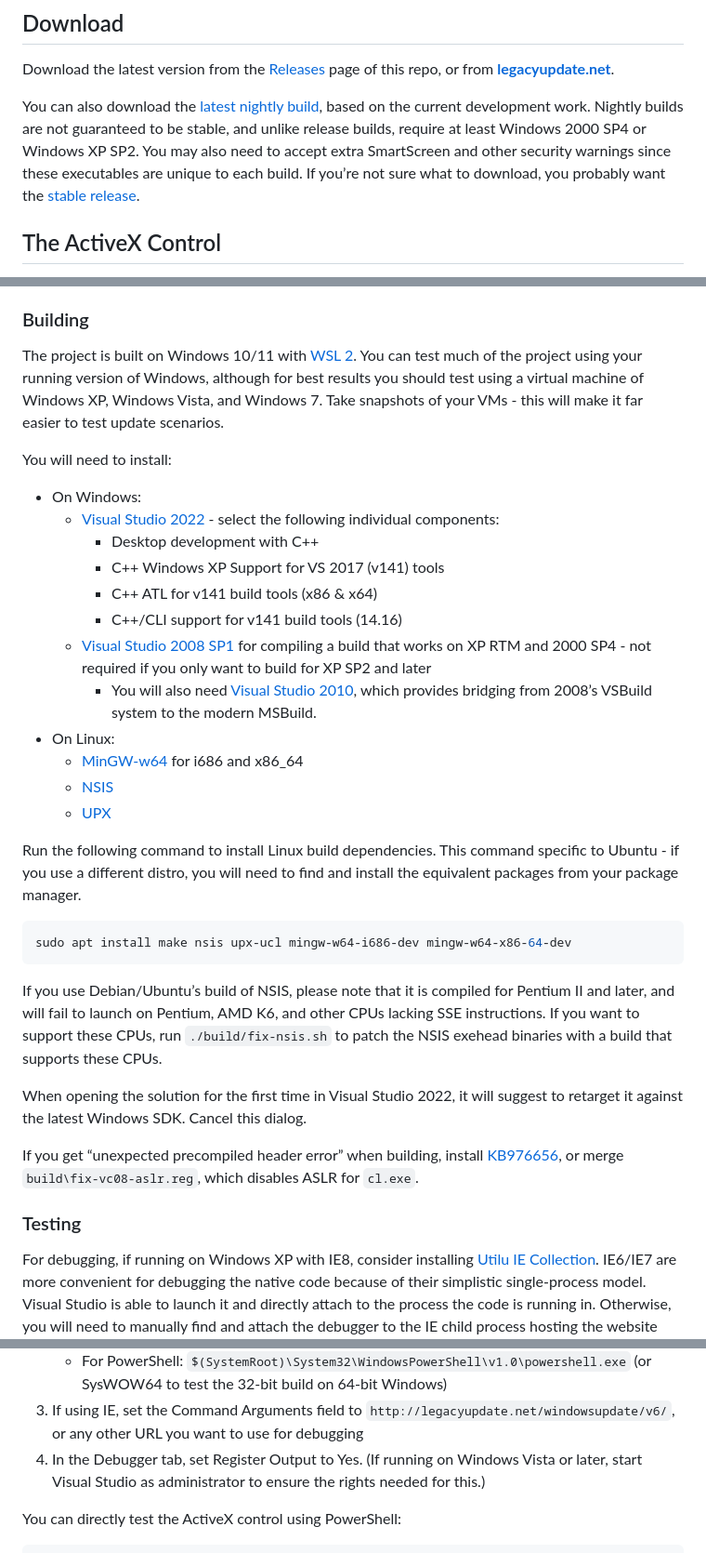
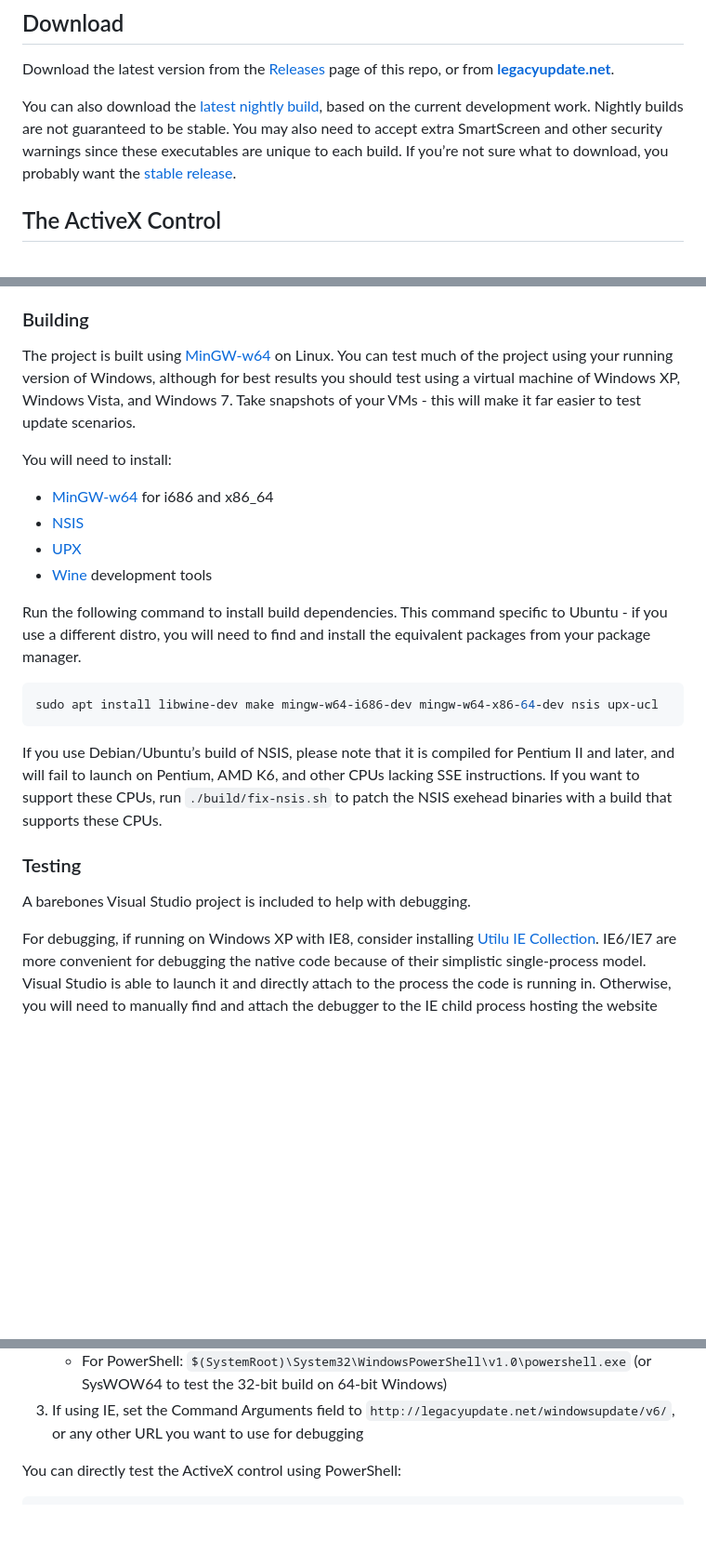
Before and after one commit to LegacyUpdate/LegacyUpdate, a Markdown page: README.md, 3 parts joined by grey strips. Shown at 93% size. GitHub-like rendering; blank space fills up the shorter version.

Commit message:
Update readme for build changes

````diff
--- a/README.md
+++ b/README.md
@@ -19,7 +19,7 @@ Just want to appreciate the nostalgia of the classic Windows Update website? Leg
 
 Download the latest version from the [Releases](https://github.com/LegacyUpdate/LegacyUpdate/releases) page of this repo, or from [**legacyupdate.net**](https://legacyupdate.net/).
 
-You can also download the [latest nightly build](https://nightly.link/LegacyUpdate/LegacyUpdate/workflows/build/main/artifact.zip), based on the current development work. Nightly builds are not guaranteed to be stable, and unlike release builds, require at least Windows 2000 SP4 or Windows XP SP2. You may also need to accept extra SmartScreen and other security warnings since these executables are unique to each build. If you’re not sure what to download, you probably want the [stable release](https://legacyupdate.net/).
+You can also download the [latest nightly build](https://nightly.link/LegacyUpdate/LegacyUpdate/workflows/build/main/artifact.zip), based on the current development work. Nightly builds are not guaranteed to be stable. You may also need to accept extra SmartScreen and other security warnings since these executables are unique to each build. If you’re not sure what to download, you probably want the [stable release](https://legacyupdate.net/).
 
 ## The ActiveX Control
 
@@ -29,36 +29,26 @@ This also allows us to extend it with convenient features not possible with Java
 
 ### Building
 
-The project is built on Windows 10/11 with [WSL 2](https://aka.ms/wslinstall). You can test much of the project using your running version of Windows, although for best results you should test using a virtual machine of Windows XP, Windows Vista, and Windows 7. Take snapshots of your VMs - this will make it far easier to test update scenarios.
+The project is built using [MinGW-w64](https://www.mingw-w64.org/) on Linux. You can test much of the project using your running version of Windows, although for best results you should test using a virtual machine of Windows XP, Windows Vista, and Windows 7. Take snapshots of your VMs - this will make it far easier to test update scenarios.
 
 You will need to install:
 
-* On Windows:
-  * [Visual Studio 2022](https://visualstudio.microsoft.com/vs/) - select the following individual components:
-    * Desktop development with C++
-    * C++ Windows XP Support for VS 2017 (v141) tools
-    * C++ ATL for v141 build tools (x86 & x64)
-    * C++/CLI support for v141 build tools (14.16)
-  * [Visual Studio 2008 SP1](https://my.visualstudio.com/Downloads?q=Visual%20Studio%20Express%202008%20with%20Service%20Pack%201&pgroup=) for compiling a build that works on XP RTM and 2000 SP4 - not required if you only want to build for XP SP2 and later
-    * You will also need [Visual Studio 2010](https://my.visualstudio.com/Downloads?q=Visual%20Studio%202010&pgroup=), which provides bridging from 2008’s VSBuild system to the modern MSBuild.
-* On Linux:
-  * [MinGW-w64](https://www.mingw-w64.org/) for i686 and x86_64
-  * [NSIS](https://nsis.sourceforge.io/)
-  * [UPX](https://upx.github.io/)
+* [MinGW-w64](https://www.mingw-w64.org/) for i686 and x86_64
+* [NSIS](https://nsis.sourceforge.io/)
+* [UPX](https://upx.github.io/)
+* [Wine](https://www.winehq.org/) development tools
 
-Run the following command to install Linux build dependencies. This command specific to Ubuntu - if you use a different distro, you will need to find and install the equivalent packages from your package manager.
+Run the following command to install build dependencies. This command specific to Ubuntu - if you use a different distro, you will need to find and install the equivalent packages from your package manager.
 
 ```bash
-sudo apt install make nsis upx-ucl mingw-w64-i686-dev mingw-w64-x86-64-dev
+sudo apt install libwine-dev make mingw-w64-i686-dev mingw-w64-x86-64-dev nsis upx-ucl
 ```
 
 If you use Debian/Ubuntu’s build of NSIS, please note that it is compiled for Pentium II and later, and will fail to launch on Pentium, AMD K6, and other CPUs lacking SSE instructions. If you want to support these CPUs, run `./build/fix-nsis.sh` to patch the NSIS exehead binaries with a build that supports these CPUs.
 
-When opening the solution for the first time in Visual Studio 2022, it will suggest to retarget it against the latest Windows SDK. Cancel this dialog.
+### Testing
 
-If you get “unexpected precompiled header error” when building, install [KB976656](https://content.legacyupdate.net/support.microsoft.com/kb/976656/VS90SP1-KB976656-x86.exe), or merge `build\fix-vc08-aslr.reg`, which disables ASLR for `cl.exe`.
-
-### Testing
+A barebones Visual Studio project is included to help with debugging.
 
 For debugging, if running on Windows XP with IE8, consider installing [Utilu IE Collection](https://www.utilu.com/iecollection/). IE6/IE7 are more convenient for debugging the native code because of their simplistic single-process model. Visual Studio is able to launch it and directly attach to the process the code is running in. Otherwise, you will need to manually find and attach the debugger to the IE child process hosting the website and ActiveX control.
 
@@ -72,7 +62,6 @@ To configure the debugger:
     * For Utilu IE7: `$(ProgramW6432)\Utilu IE Collection\IE700\iexplore.exe`
     * For PowerShell: `$(SystemRoot)\System32\WindowsPowerShell\v1.0\powershell.exe` (or SysWOW64 to test the 32-bit build on 64-bit Windows)
 3. If using IE, set the Command Arguments field to `http://legacyupdate.net/windowsupdate/v6/`, or any other URL you want to use for debugging
-4. In the Debugger tab, set Register Output to Yes. (If running on Windows Vista or later, start Visual Studio as administrator to ensure the rights needed for this.)
 
 You can directly test the ActiveX control using PowerShell:
 
````
